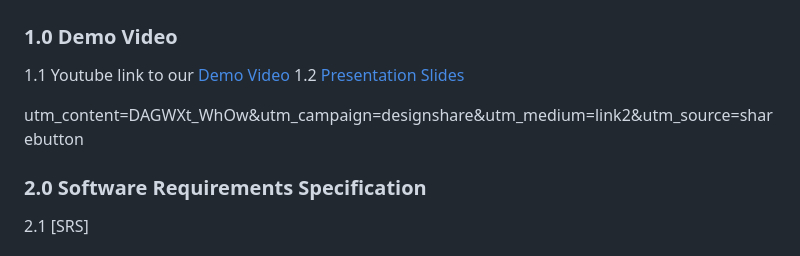
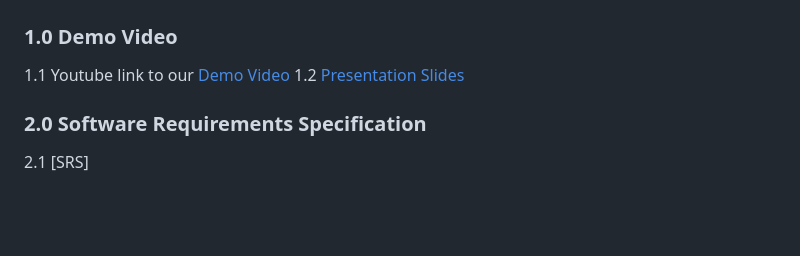
Before and after one commit to chiamzheng/Parkly, a Markdown page: README.md, the part around the change. Drawn GitHub-style; blank space fills up the shorter version.

```diff
--- a/README.md
+++ b/README.md
@@ -20,7 +20,6 @@ We are group 70 from lab group SDAB, Nanyang Technological University, Singapore
 1.1 Youtube link to our [Demo Video](https://www.youtube.com/watch?v=GZ4Z2GCu7Ts)
 1.2 [Presentation Slides](https://www.canva.com/design/DAGWXt_WhOw/ZkWJLQ50WYH5vN1SkcJwpA/edit?)
 
-utm_content=DAGWXt_WhOw&utm_campaign=designshare&utm_medium=link2&utm_source=sharebutton
 ### 2.0 Software Requirements Specification
 2.1 [SRS]
 ### 3.0 Suporting Documents
```
